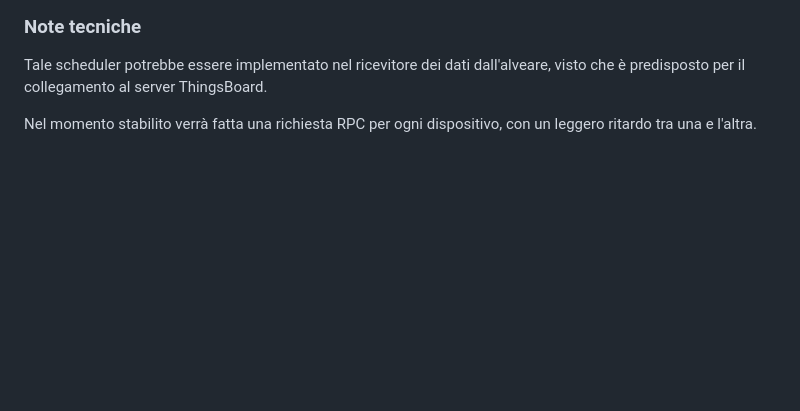
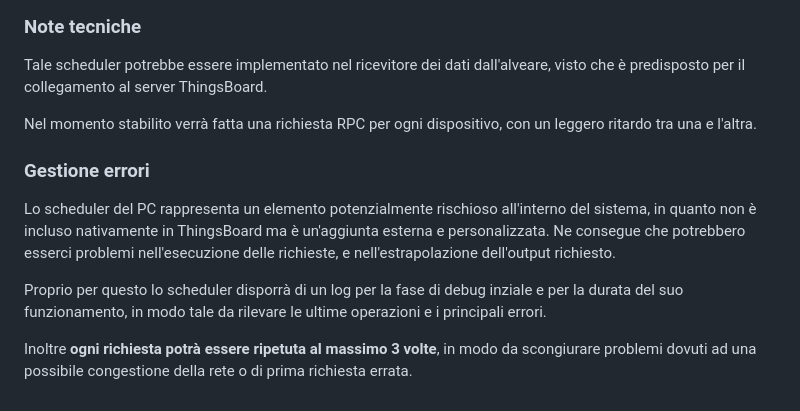
Before and after one commit to obbego/SmartBeeHive, a Markdown page: Relazioni/LoRa/analisi-tecnica.md, the part around the change. Rendered like a GitHub page; blank space fills up the shorter version.

Commit message:
update technical analysis according to teacher's feedback

```diff
--- a/Relazioni/LoRa/analisi-tecnica.md
+++ b/Relazioni/LoRa/analisi-tecnica.md
@@ -141,3 +141,10 @@ Il programma dovrà implementare principalmente le seguenti funzioni:
 Tale scheduler potrebbe essere implementato nel ricevitore dei dati dall'alveare, visto che è predisposto per il collegamento al server ThingsBoard.
 
 Nel momento stabilito verrà fatta una richiesta RPC per ogni dispositivo, con un leggero ritardo tra una e l'altra.
+
+### Gestione errori
+Lo scheduler del PC rappresenta un elemento potenzialmente rischioso all'interno del sistema, in quanto non è incluso nativamente in ThingsBoard ma è un'aggiunta esterna e personalizzata. Ne consegue che potrebbero esserci problemi nell'esecuzione delle richieste, e nell'estrapolazione dell'output richiesto.
+
+Proprio per questo lo scheduler disporrà di un log per la fase di debug inziale e per la durata del suo funzionamento, in modo tale da rilevare le ultime operazioni e i principali errori.
+
+Inoltre **ogni richiesta potrà essere ripetuta al massimo 3 volte**, in modo da scongiurare problemi dovuti ad una possibile congestione della rete o di prima richiesta errata.
```
